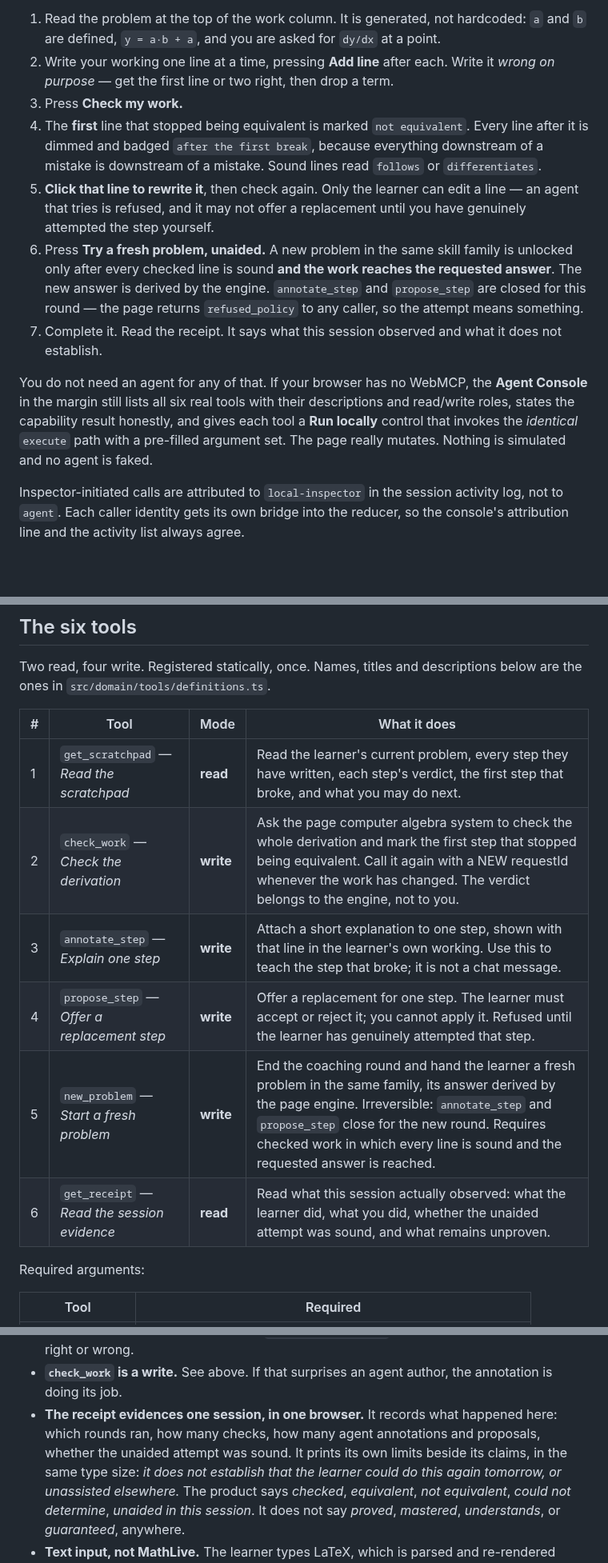
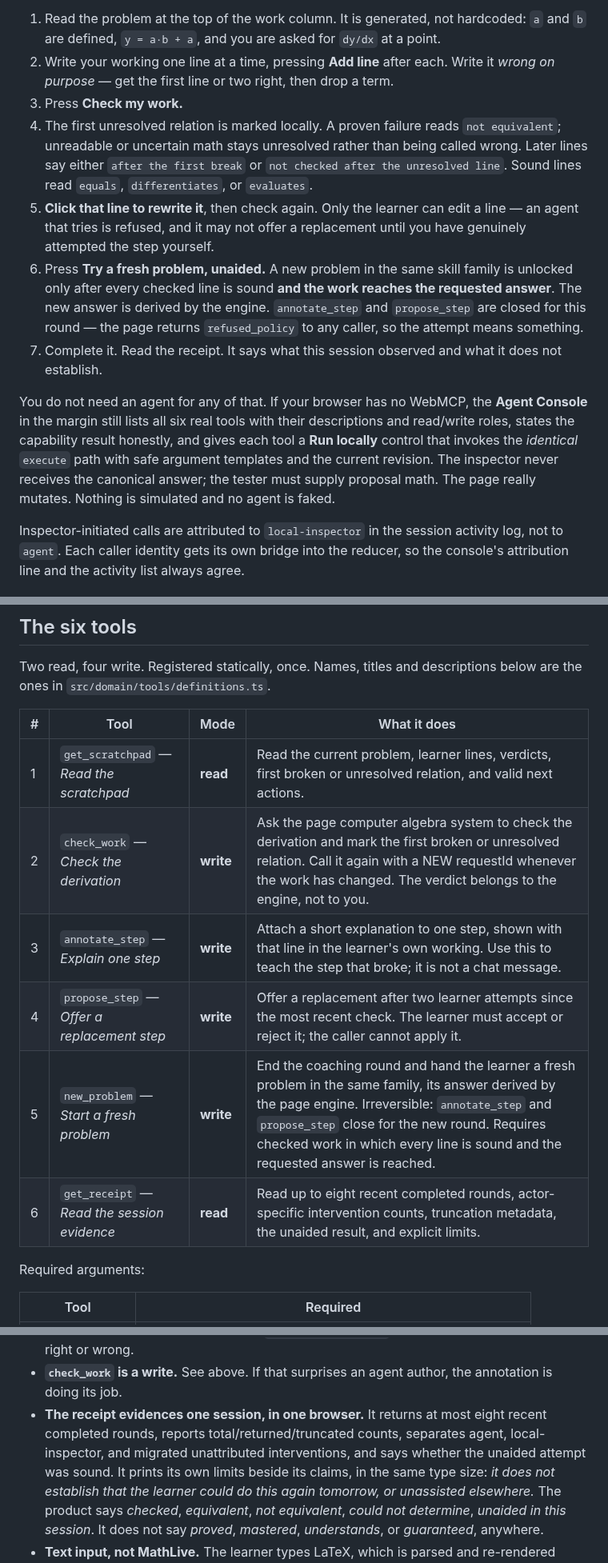
Before and after one commit to fireheartjerry/mathos-webmcp, a Markdown page: README.md, 3 parts joined by grey strips. Shown at 80% size. Rendered like a GitHub page; blank space fills up the shorter version.

Commit message:
docs: align challenge guide with final contracts

```diff
--- a/README.md
+++ b/README.md
@@ -32,9 +32,10 @@ learner writes multi-line working, not a single number.
 2. Write your working one line at a time, pressing **Add line** after each. Write it
    *wrong on purpose* — get the first line or two right, then drop a term.
 3. Press **Check my work.**
-4. The **first** line that stopped being equivalent is marked `not equivalent`. Every line
-   after it is dimmed and badged `after the first break`, because everything downstream of a
-   mistake is downstream of a mistake. Sound lines read `follows` or `differentiates`.
+4. The first unresolved relation is marked locally. A proven failure reads `not equivalent`;
+   unreadable or uncertain math stays unresolved rather than being called wrong. Later lines say
+   either `after the first break` or `not checked after the unresolved line`. Sound lines read
+   `equals`, `differentiates`, or `evaluates`.
 5. **Click that line to rewrite it**, then check again. Only the learner can edit a line —
    an agent that tries is refused, and it may not offer a replacement until you have genuinely
    attempted the step yourself.
@@ -49,8 +50,9 @@ learner writes multi-line working, not a single number.
 You do not need an agent for any of that. If your browser has no WebMCP, the **Agent
 Console** in the margin still lists all six real tools with their descriptions and read/write roles,
 states the capability result honestly, and gives each tool a **Run locally** control that
-invokes the *identical* `execute` path with a pre-filled argument set. The page really
-mutates. Nothing is simulated and no agent is faked.
+invokes the *identical* `execute` path with safe argument templates and the current revision.
+The inspector never receives the canonical answer; the tester must supply proposal math. The
+page really mutates. Nothing is simulated and no agent is faked.
 
 Inspector-initiated calls are attributed to `local-inspector` in the session activity log,
 not to `agent`. Each caller identity gets its own bridge into the reducer, so the console's
@@ -114,12 +116,12 @@ the ones in `src/domain/tools/definitions.ts`.
 
 | # | Tool | Mode | What it does |
 |---|---|---|---|
-| 1 | `get_scratchpad` — *Read the scratchpad* | **read** | Read the learner's current problem, every step they have written, each step's verdict, the first step that broke, and what you may do next. |
-| 2 | `check_work` — *Check the derivation* | **write** | Ask the page computer algebra system to check the whole derivation and mark the first step that stopped being equivalent. Call it again with a NEW requestId whenever the work has changed. The verdict belongs to the engine, not to you. |
+| 1 | `get_scratchpad` — *Read the scratchpad* | **read** | Read the current problem, learner lines, verdicts, first broken or unresolved relation, and valid next actions. |
+| 2 | `check_work` — *Check the derivation* | **write** | Ask the page computer algebra system to check the derivation and mark the first broken or unresolved relation. Call it again with a NEW requestId whenever the work has changed. The verdict belongs to the engine, not to you. |
 | 3 | `annotate_step` — *Explain one step* | **write** | Attach a short explanation to one step, shown with that line in the learner's own working. Use this to teach the step that broke; it is not a chat message. |
-| 4 | `propose_step` — *Offer a replacement step* | **write** | Offer a replacement for one step. The learner must accept or reject it; you cannot apply it. Refused until the learner has genuinely attempted that step. |
+| 4 | `propose_step` — *Offer a replacement step* | **write** | Offer a replacement after two learner attempts since the most recent check. The learner must accept or reject it; the caller cannot apply it. |
 | 5 | `new_problem` — *Start a fresh problem* | **write** | End the coaching round and hand the learner a fresh problem in the same family, its answer derived by the page engine. Irreversible: `annotate_step` and `propose_step` close for the new round. Requires checked work in which every line is sound and the requested answer is reached. |
-| 6 | `get_receipt` — *Read the session evidence* | **read** | Read what this session actually observed: what the learner did, what you did, whether the unaided attempt was sound, and what remains unproven. |
+| 6 | `get_receipt` — *Read the session evidence* | **read** | Read up to eight recent completed rounds, actor-specific intervention counts, truncation metadata, the unaided result, and explicit limits. |
 
 Required arguments:
 
@@ -295,9 +297,10 @@ validation branch.
   wrong.
 - **`check_work` is a write.** See above. If that surprises an agent author, the annotation
   is doing its job.
-- **The receipt evidences one session, in one browser.** It records what happened here: which
-  rounds ran, how many checks, how many agent annotations and proposals, whether the unaided
-  attempt was sound. It prints its own limits beside its claims, in the same type size:
+- **The receipt evidences one session, in one browser.** It returns at most eight recent
+  completed rounds, reports total/returned/truncated counts, separates agent, local-inspector,
+  and migrated unattributed interventions, and says whether the unaided attempt was sound. It
+  prints its own limits beside its claims, in the same type size:
   *it does not establish that the learner could do this again tomorrow, or unassisted
   elsewhere.* The product says *checked*, *equivalent*, *not equivalent*, *could not
   determine*, *unaided in this session*. It does not say *proved*, *mastered*, *understands*,
```
Also changed, not shown: other parts of README.md (+3 -3 lines).
